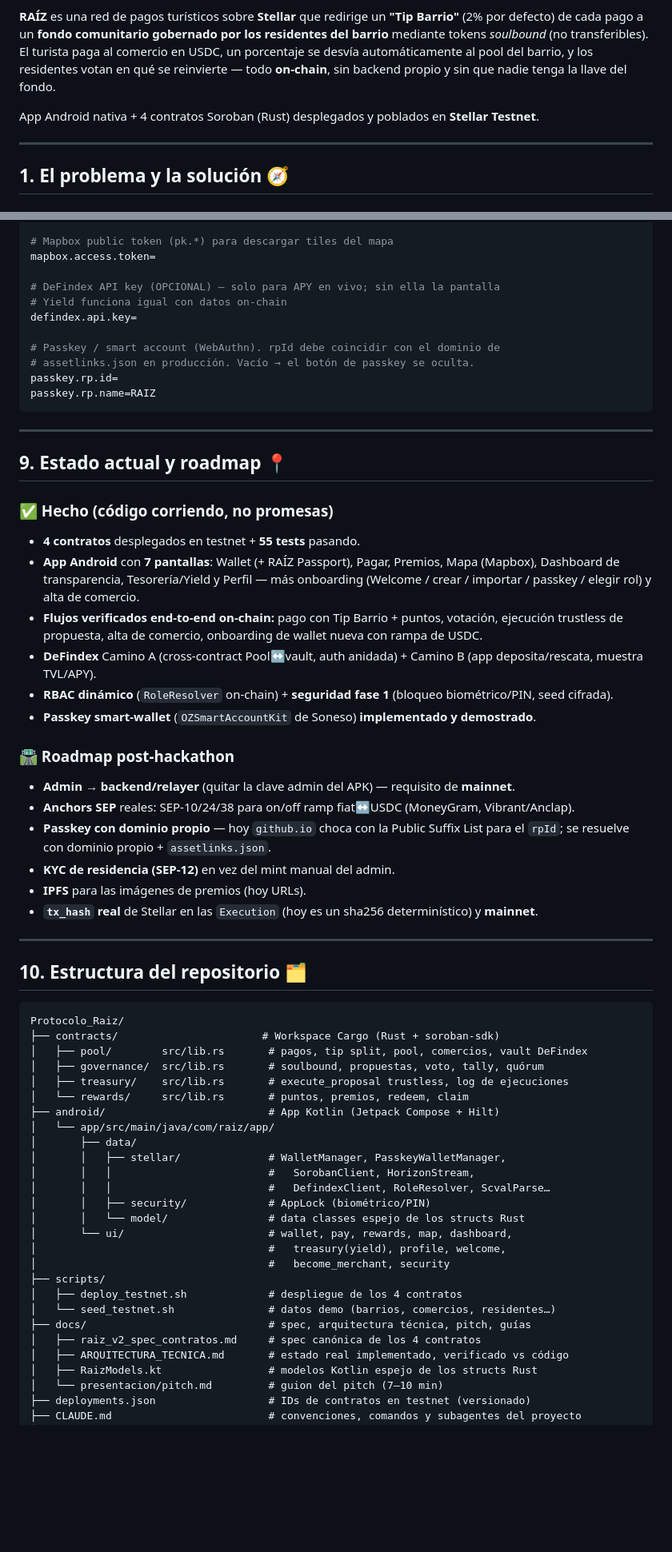
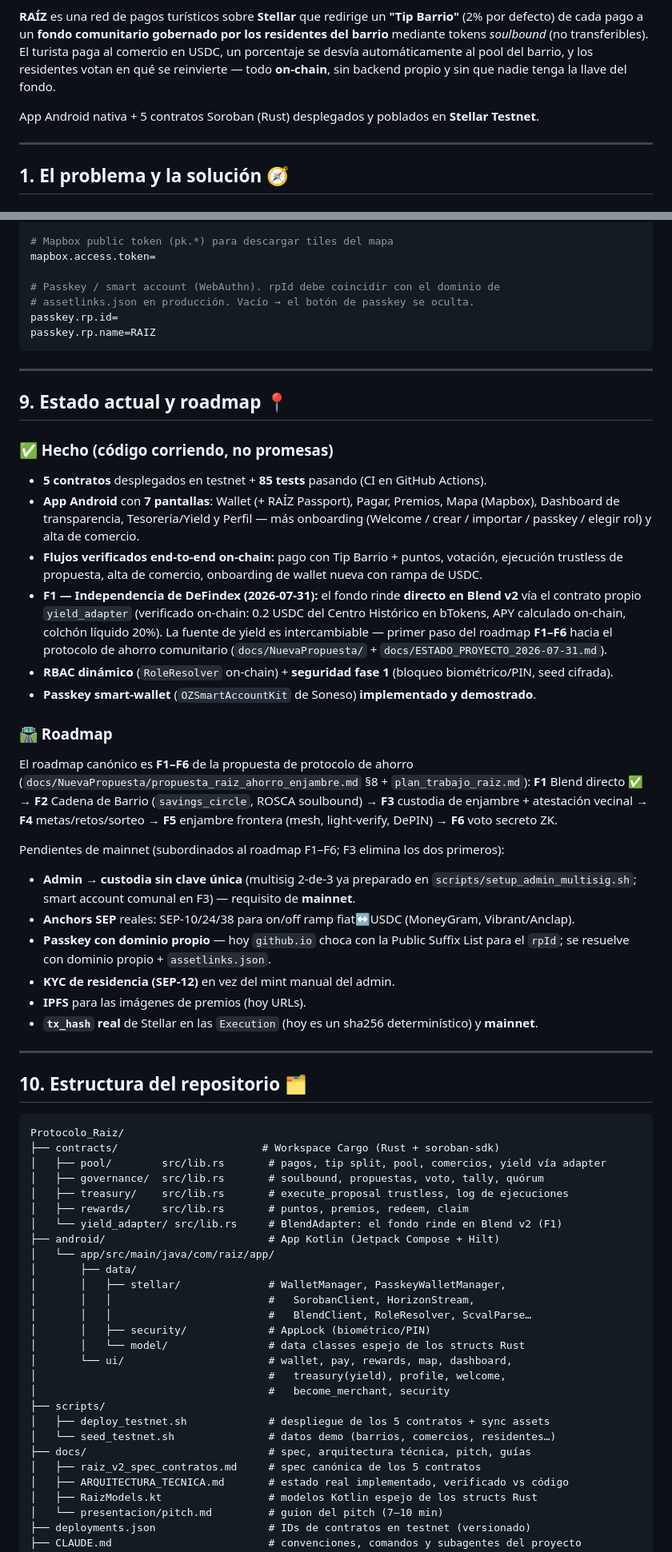
Before and after one commit to JuanWimmin/Protocolo_Raiz, a Markdown page: README.md, 2 parts joined by grey strips. Shown at 80% size. Rendered like a GitHub page; blank space fills up the shorter version.

````diff
--- a/README.md
+++ b/README.md
@@ -5,7 +5,7 @@
 
 **RAÍZ** es una red de pagos turísticos sobre **Stellar** que redirige un **"Tip Barrio"** (2% por defecto) de cada pago a un **fondo comunitario gobernado por los residentes del barrio** mediante tokens *soulbound* (no transferibles). El turista paga al comercio en USDC, un porcentaje se desvía automáticamente al pool del barrio, y los residentes votan en qué se reinvierte — todo **on-chain**, sin backend propio y sin que nadie tenga la llave del fondo.
 
-App Android nativa + 4 contratos Soroban (Rust) desplegados y poblados en **Stellar Testnet**.
+App Android nativa + 5 contratos Soroban (Rust) desplegados y poblados en **Stellar Testnet**.
 
 ---
 
@@ -336,10 +341,6 @@ raiz.admin.secret=
 # Mapbox public token (pk.*) para descargar tiles del mapa
 mapbox.access.token=
 
-# DeFindex API key (OPCIONAL) — solo para APY en vivo; sin ella la pantalla
-# Yield funciona igual con datos on-chain
-defindex.api.key=
-
 # Passkey / smart account (WebAuthn). rpId debe coincidir con el dominio de
 # assetlinks.json en producción. Vacío → el botón de passkey se oculta.
 passkey.rp.id=
@@ -352,16 +353,20 @@ passkey.rp.name=RAIZ
 
 ### ✅ Hecho (código corriendo, no promesas)
 
-- **4 contratos** desplegados en testnet + **55 tests** pasando.
+- **5 contratos** desplegados en testnet + **85 tests** pasando (CI en GitHub Actions).
 - **App Android** con **7 pantallas**: Wallet (+ RAÍZ Passport), Pagar, Premios, Mapa (Mapbox), Dashboard de transparencia, Tesorería/Yield y Perfil — más onboarding (Welcome / crear / importar / passkey / elegir rol) y alta de comercio.
 - **Flujos verificados end-to-end on-chain:** pago con Tip Barrio + puntos, votación, ejecución trustless de propuesta, alta de comercio, onboarding de wallet nueva con rampa de USDC.
-- **DeFindex** Camino A (cross-contract Pool↔vault, auth anidada) + Camino B (app deposita/rescata, muestra TVL/APY).
+- **F1 — Independencia de DeFindex (2026-07-31):** el fondo rinde **directo en Blend v2** vía el contrato propio `yield_adapter` (verificado on-chain: 0.2 USDC del Centro Histórico en bTokens, APY calculado on-chain, colchón líquido 20%). La fuente de yield es intercambiable — primer paso del roadmap **F1–F6** hacia el protocolo de ahorro comunitario (`docs/NuevaPropuesta/` + `docs/ESTADO_PROYECTO_2026-07-31.md`).
 - **RBAC dinámico** (`RoleResolver` on-chain) + **seguridad fase 1** (bloqueo biométrico/PIN, seed cifrada).
 - **Passkey smart-wallet** (`OZSmartAccountKit` de Soneso) **implementado y demostrado**.
 
-### 🛣️ Roadmap post-hackathon
+### 🛣️ Roadmap
 
-- **Admin → backend/relayer** (quitar la clave admin del APK) — requisito de **mainnet**.
+El roadmap canónico es **F1–F6** de la propuesta de protocolo de ahorro (`docs/NuevaPropuesta/propuesta_raiz_ahorro_enjambre.md` §8 + `plan_trabajo_raiz.md`): **F1** Blend directo ✅ → **F2** Cadena de Barrio (`savings_circle`, ROSCA soulbound) → **F3** custodia de enjambre + atestación vecinal → **F4** metas/retos/sorteo → **F5** enjambre frontera (mesh, light-verify, DePIN) → **F6** voto secreto ZK.
+
+Pendientes de mainnet (subordinados al roadmap F1–F6; F3 elimina los dos primeros):
+
+- **Admin → custodia sin clave única** (multisig 2-de-3 ya preparado en `scripts/setup_admin_multisig.sh`; smart account comunal en F3) — requisito de **mainnet**.
 - **Anchors SEP** reales: SEP-10/24/38 para on/off ramp fiat↔USDC (MoneyGram, Vibrant/Anclap).
 - **Passkey con dominio propio** — hoy `github.io` choca con la Public Suffix List para el `rpId`; se resuelve con dominio propio + `assetlinks.json`.
 - **KYC de residencia (SEP-12)** en vez del mint manual del admin.
@@ -375,26 +380,27 @@ passkey.rp.name=RAIZ
 ```
 Protocolo_Raiz/
 ├── contracts/                       # Workspace Cargo (Rust + soroban-sdk)
-│   ├── pool/        src/lib.rs       # pagos, tip split, pool, comercios, vault DeFindex
+│   ├── pool/        src/lib.rs       # pagos, tip split, pool, comercios, yield vía adapter
 │   ├── governance/  src/lib.rs       # soulbound, propuestas, voto, tally, quórum
 │   ├── treasury/    src/lib.rs       # execute_proposal trustless, log de ejecuciones
-│   └── rewards/     src/lib.rs       # puntos, premios, redeem, claim
+│   ├── rewards/     src/lib.rs       # puntos, premios, redeem, claim
+│   └── yield_adapter/ src/lib.rs     # BlendAdapter: el fondo rinde en Blend v2 (F1)
 ├── android/                          # App Kotlin (Jetpack Compose + Hilt)
 │   └── app/src/main/java/com/raiz/app/
 │       ├── data/
 │       │   ├── stellar/              # WalletManager, PasskeyWalletManager,
 │       │   │                         #   SorobanClient, HorizonStream,
-│       │   │                         #   DefindexClient, RoleResolver, ScvalParse…
+│       │   │                         #   BlendClient, RoleResolver, ScvalParse…
 │       │   ├── security/             # AppLock (biométrico/PIN)
 │       │   └── model/                # data classes espejo de los structs Rust
 │       └── ui/                       # wallet, pay, rewards, map, dashboard,
 │                                     #   treasury(yield), profile, welcome,
 │                                     #   become_merchant, security
 ├── scripts/
-│   ├── deploy_testnet.sh             # despliegue de los 4 contratos
+│   ├── deploy_testnet.sh             # despliegue de los 5 contratos + sync assets
 │   └── seed_testnet.sh               # datos demo (barrios, comercios, residentes…)
 ├── docs/                             # spec, arquitectura técnica, pitch, guías
-│   ├── raiz_v2_spec_contratos.md     # spec canónica de los 4 contratos
+│   ├── raiz_v2_spec_contratos.md     # spec canónica de los 5 contratos
 │   ├── ARQUITECTURA_TECNICA.md       # estado real implementado, verificado vs código
 │   ├── RaizModels.kt                 # modelos Kotlin espejo de los structs Rust
 │   └── presentacion/pitch.md         # guion del pitch (7–10 min)
````
Also changed, not shown: other parts of README.md (+44 -39 lines), CLAUDE.md (+57 -36 lines).
